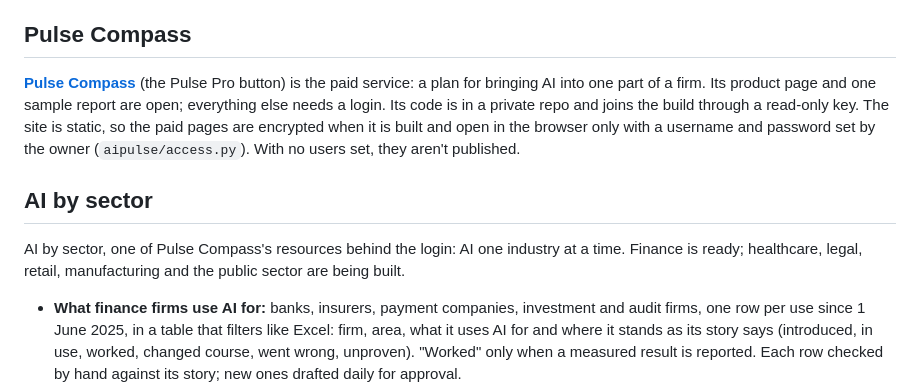
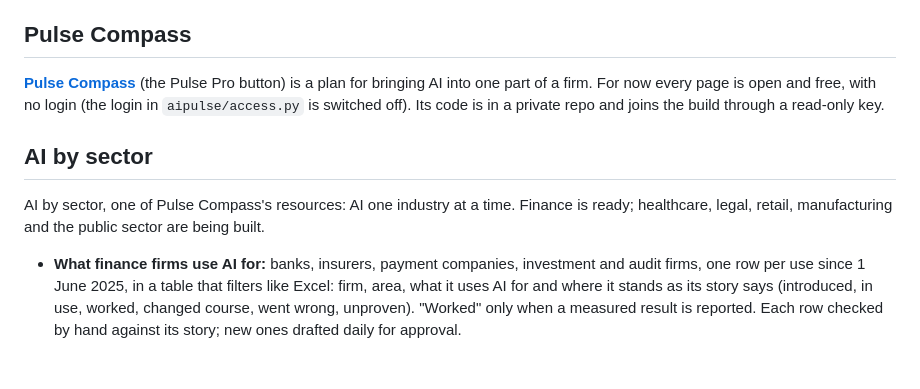
Before and after one commit to shru14/ai-pulse, a Markdown page: README.md, the part around the change. Rendered like a GitHub page; blank space fills up the shorter version.

Commit message:
README: Pulse Compass open and free for now, no login
Co-Authored-By: Claude Opus 5.5 <noreply@anthropic.com>

```diff
--- a/README.md
+++ b/README.md
@@ -109,11 +109,11 @@ Pages that each answer one question, four per stream. Rows checked by hand are d
 
 ## Pulse Compass
 
-**[Pulse Compass](https://projectaipulse.com/planner/)** (the Pulse Pro button) is the paid service: a plan for bringing AI into one part of a firm. Its product page and one sample report are open; everything else needs a login. Its code is in a private repo and joins the build through a read-only key. The site is static, so the paid pages are encrypted when it is built and open in the browser only with a username and password set by the owner (`aipulse/access.py`). With no users set, they aren't published.
+**[Pulse Compass](https://projectaipulse.com/planner/)** (the Pulse Pro button) is a plan for bringing AI into one part of a firm. For now every page is open and free, with no login (the login in `aipulse/access.py` is switched off). Its code is in a private repo and joins the build through a read-only key.
 
 ## AI by sector
 
-AI by sector, one of Pulse Compass's resources behind the login: AI one industry at a time. Finance is ready; healthcare, legal, retail, manufacturing and the public sector are being built.
+AI by sector, one of Pulse Compass's resources: AI one industry at a time. Finance is ready; healthcare, legal, retail, manufacturing and the public sector are being built.
 
 - **What finance firms use AI for:** banks, insurers, payment companies, investment and audit firms, one row per use since 1 June 2025, in a table that filters like Excel: firm, area, what it uses AI for and where it stands as its story says (introduced, in use, worked, changed course, went wrong, unproven). "Worked" only when a measured result is reported. Each row checked by hand against its story; new ones drafted daily for approval.
 - **Rules for AI in finance, in the Rule book (a resource of its own):** the main rules a finance firm meets in the EU, the UK and the US (AI Act, DORA, GDPR, ESMA, Consumer Duty, SM&CR, GLBA, SR 26-2, Regulation B, FINRA, Colorado and others), each checked by hand from its official text with what it means for AI and the risk if it is missed; then the laws and bills written for AI in finance on our tracker, every 6 h.
```
